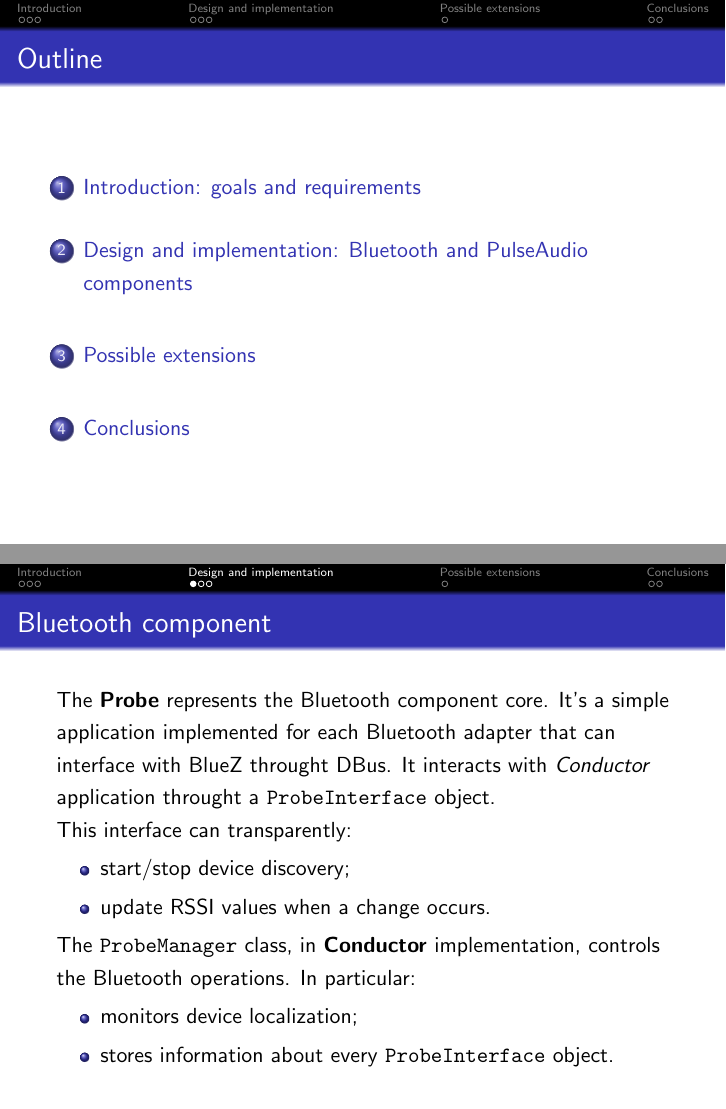
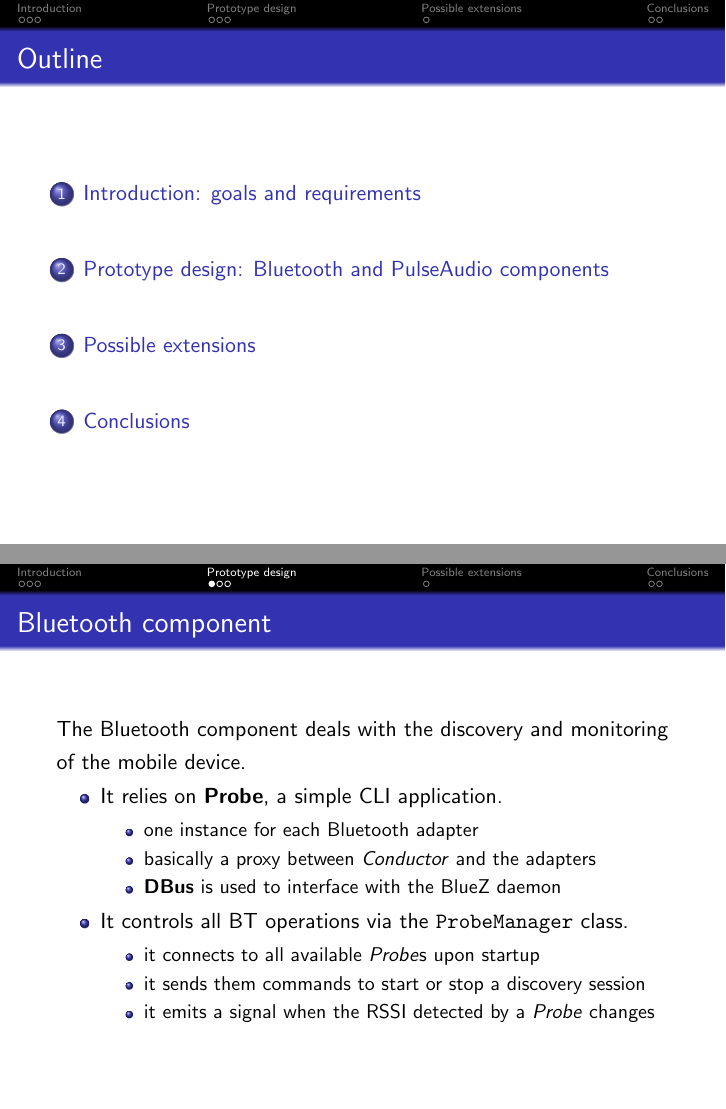
Before and after one commit to Pesa/conductor, LaTeX slides (doc/slides.tex): pages 2 and 8 of 25 before the commit and pages 2 and 9 of 26 after it, joined at a grey line. Compiled offline with pdfLaTeX.

Commit message:
slides: reworked frame on Bluetooth component.

```diff
--- a/doc/slides.tex
+++ b/doc/slides.tex
@@ -79,23 +79,24 @@ And for each room:
 
 %_____________________%
 
-\section[Design and implementation]{Design and implementation: Bluetooth and PulseAudio components}
+\section[Prototype design]{Prototype design: Bluetooth and PulseAudio components}
 
 \begin{frame}
 \frametitle{Bluetooth component}
-%\begin{itemize}
-%	\item deals with the discovery of monitored devices
-%	\item relies on a support application: \textbf{Probe}
-%\end{itemize}
-The \textbf{Probe} represents the Bluetooth component core. It's a simple application implemented for each Bluetooth adapter that can interface with BlueZ throught DBus. It interacts with \textsl{Conductor} application throught a \texttt{ProbeInterface} object.\\ This interface can transparently:
+The Bluetooth component deals with the discovery and monitoring of the mobile device.
 \begin{itemize}
-	\item start/stop device discovery;
-	\item update RSSI values when a change occurs.
-\end{itemize}
-The \texttt{ProbeManager} class, in \textbf{Conductor} implementation, controls the Bluetooth operations. In particular:
-\begin{itemize}
-	\item monitors device localization;
-	\item stores information about every \texttt{ProbeInterface} object.
+	\item It relies on \textbf{Probe}, a simple CLI application.
+	\begin{itemize}
+		\item one instance for each Bluetooth adapter
+		\item basically a proxy between \textsl{Conductor} and the adapters
+		\item \textbf{DBus} is used to interface with the BlueZ daemon
+	\end{itemize}
+	\item It controls all BT operations via the \texttt{ProbeManager} class.
+	\begin{itemize}
+		\item it connects to all available \textsl{Probe}s upon startup
+		\item it sends them commands to start or stop a discovery session
+		\item it emits a signal when the RSSI detected by a \textsl{Probe} changes
+	\end{itemize}
 \end{itemize}
 \end{frame}
 
```
Also changed, not shown: doc/slides.tex (2 more changed lines).
